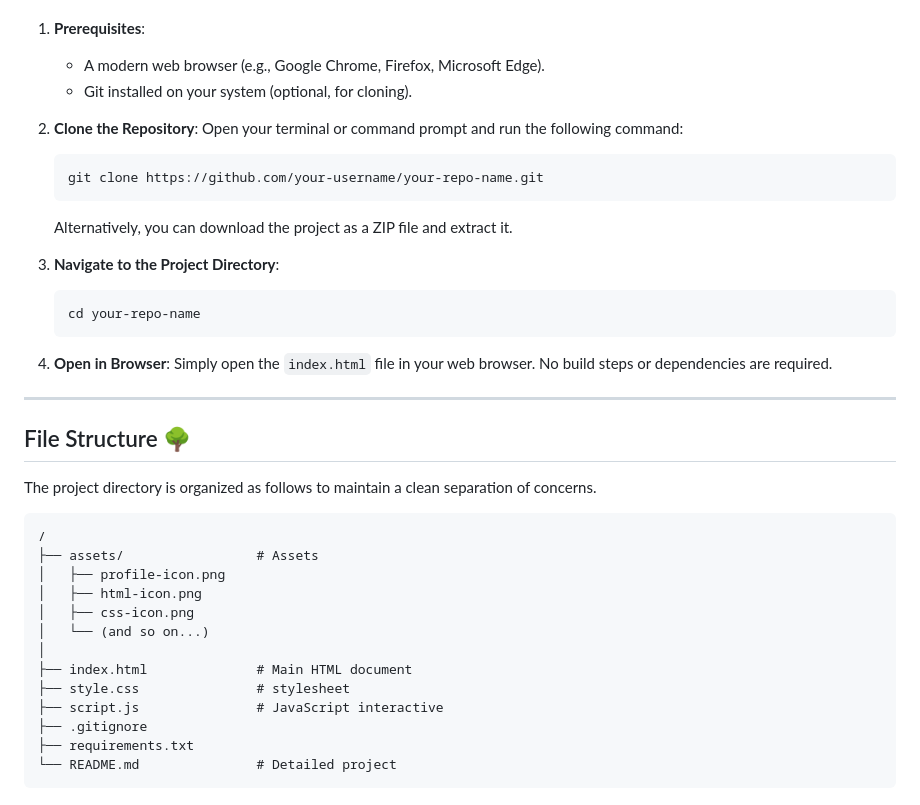
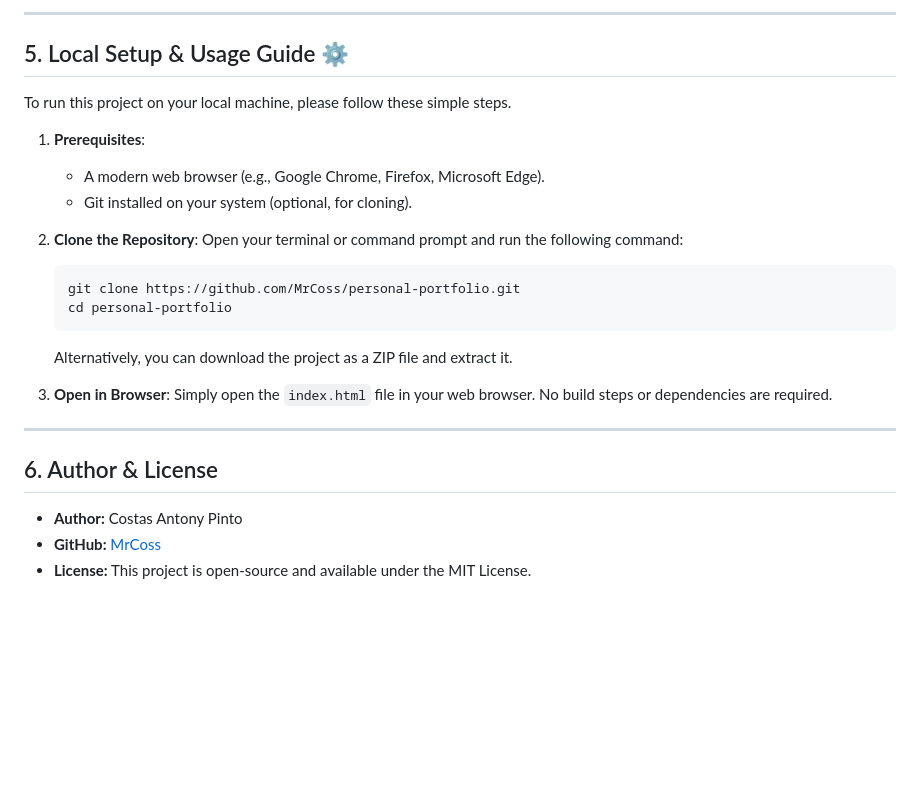
Before and after one commit to MrCoss/Personal-Portfolio-Website, a Markdown page: README.md, the part around one of its changes. Drawn GitHub-style; blank space fills up the shorter version.

````diff
--- a/README.md
+++ b/README.md
@@ -50,45 +81,31 @@ To run this project on your local machine, please follow these steps:
+-----
+
+## 5\. Local Setup & Usage Guide ⚙️
+
+To run this project on your local machine, please follow these simple steps.
 
 1.  **Prerequisites**:
 
-      * A modern web browser (e.g., Google Chrome, Firefox, Microsoft Edge).
-      * Git installed on your system (optional, for cloning).
+      - A modern web browser (e.g., Google Chrome, Firefox, Microsoft Edge).
+      - Git installed on your system (optional, for cloning).
 
 2.  **Clone the Repository**:
     Open your terminal or command prompt and run the following command:
 
     ```bash
-    git clone https://github.com/your-username/your-repo-name.git
+    git clone https://github.com/MrCoss/personal-portfolio.git
+    cd personal-portfolio
     ```
 
     Alternatively, you can download the project as a ZIP file and extract it.
 
-3.  **Navigate to the Project Directory**:
-
-    ```bash
-    cd your-repo-name
-    ```
-
-4.  **Open in Browser**:
+3.  **Open in Browser**:
     Simply open the `index.html` file in your web browser. No build steps or dependencies are required.
 
 -----
 
-## File Structure 🌳
+## 6\. Author & License
 
-The project directory is organized as follows to maintain a clean separation of concerns.
-
-```
-/
-├── assets/                 # Assets
-│   ├── profile-icon.png
-│   ├── html-icon.png
-│   ├── css-icon.png
-│   └── (and so on...)
-│
-├── index.html              # Main HTML document
-├── style.css               # stylesheet
-├── script.js               # JavaScript interactive
-├── .gitignore
-├── requirements.txt
-└── README.md               # Detailed project
-```
+  - **Author:** Costas Antony Pinto
+  - **GitHub:** [MrCoss](https://github.com/MrCoss)
+  - **License:** This project is open-source and available under the MIT License.
````
Also changed, not shown: other parts of README.md (+64 -33 lines).
